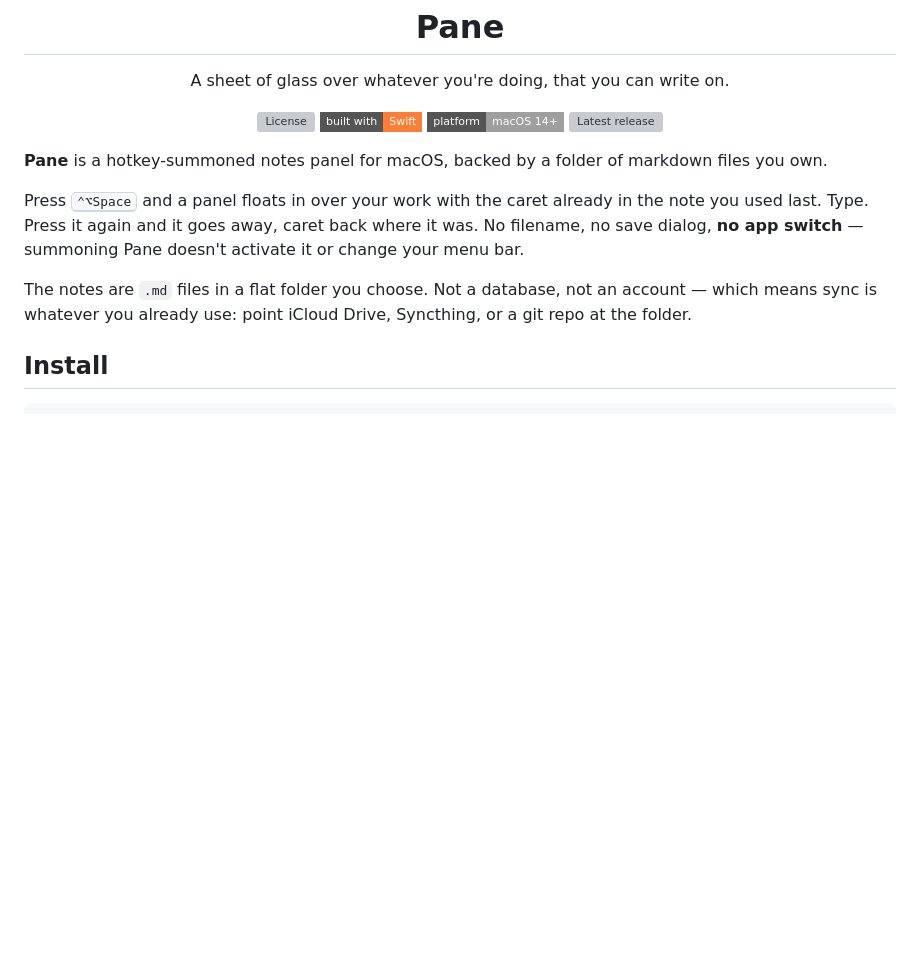
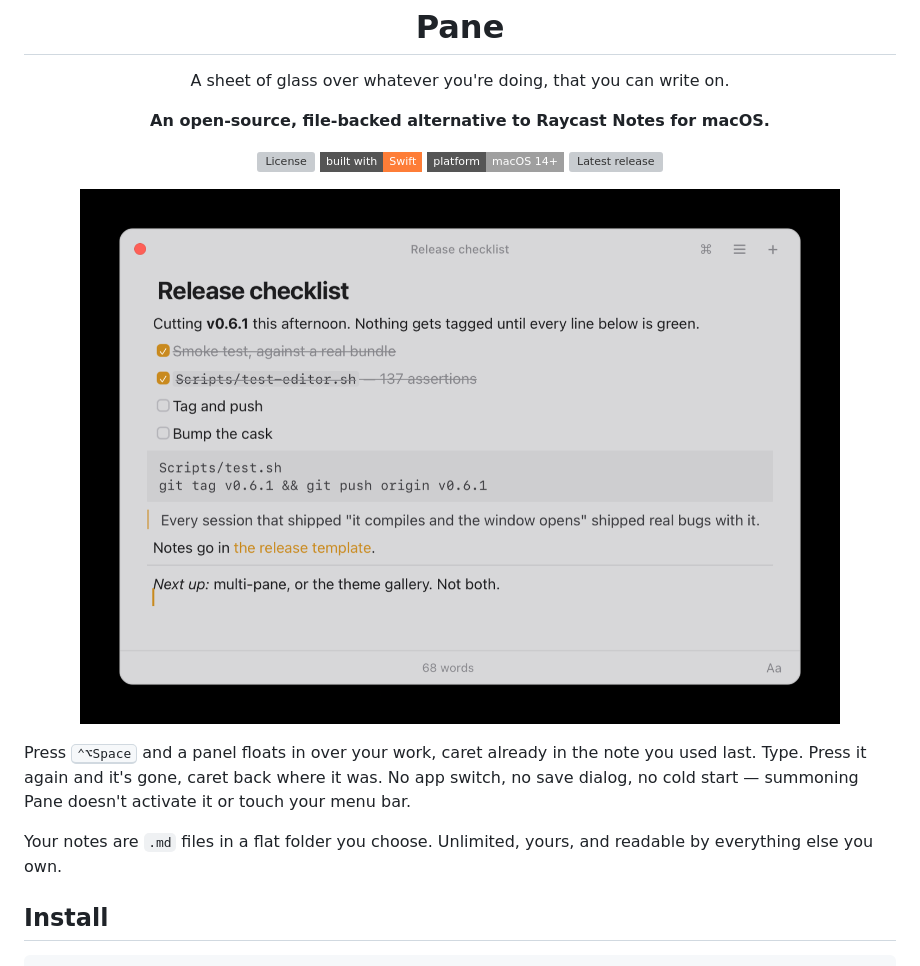
Before and after one commit to ColeMei/pane, a Markdown page: README.md, the part around one of its changes. Drawn GitHub-style; badges without logos; blank space fills up the shorter version; grey boxes are pictures that could not be loaded.

```diff
--- a/README.md
+++ b/README.md
@@ -2,6 +2,10 @@
 
 <p align="center">
   A sheet of glass over whatever you're doing, that you can write on.
+</p>
+
+<p align="center">
+  <b>An open-source, file-backed alternative to Raycast Notes for macOS.</b>
 </p>
 
 <p align="center">
@@ -11,14 +15,16 @@
   <a href="https://github.com/ColeMei/pane/releases"><img src="https://img.shields.io/github/v/release/ColeMei/pane?style=flat-square" alt="Latest release"></a>
 </p>
 
-**Pane** is a hotkey-summoned notes panel for macOS, backed by a folder of markdown files you own.
+<p align="center">
+  <img src="artifacts/pane-hero.png" alt="The Pane panel floating over the desktop, showing a markdown note rendered live" width="760">
+</p>
 
-Press <kbd>⌃⌥Space</kbd> and a panel floats in over your work with the caret already in the note you
-used last. Type. Press it again and it goes away, caret back where it was. No filename, no save
-dialog, **no app switch** — summoning Pane doesn't activate it or change your menu bar.
+Press <kbd>⌃⌥Space</kbd> and a panel floats in over your work, caret already in the note you used
+last. Type. Press it again and it's gone, caret back where it was. No app switch, no save dialog,
+no cold start — summoning Pane doesn't activate it or touch your menu bar.
 
-The notes are `.md` files in a flat folder you choose. Not a database, not an account — which means
-sync is whatever you already use: point iCloud Drive, Syncthing, or a git repo at the folder.
+Your notes are `.md` files in a flat folder you choose. Unlimited, yours, and readable by
+everything else you own.
 
 ## Install
 
```
Also changed, not shown: other parts of README.md (+56 -54 lines).
